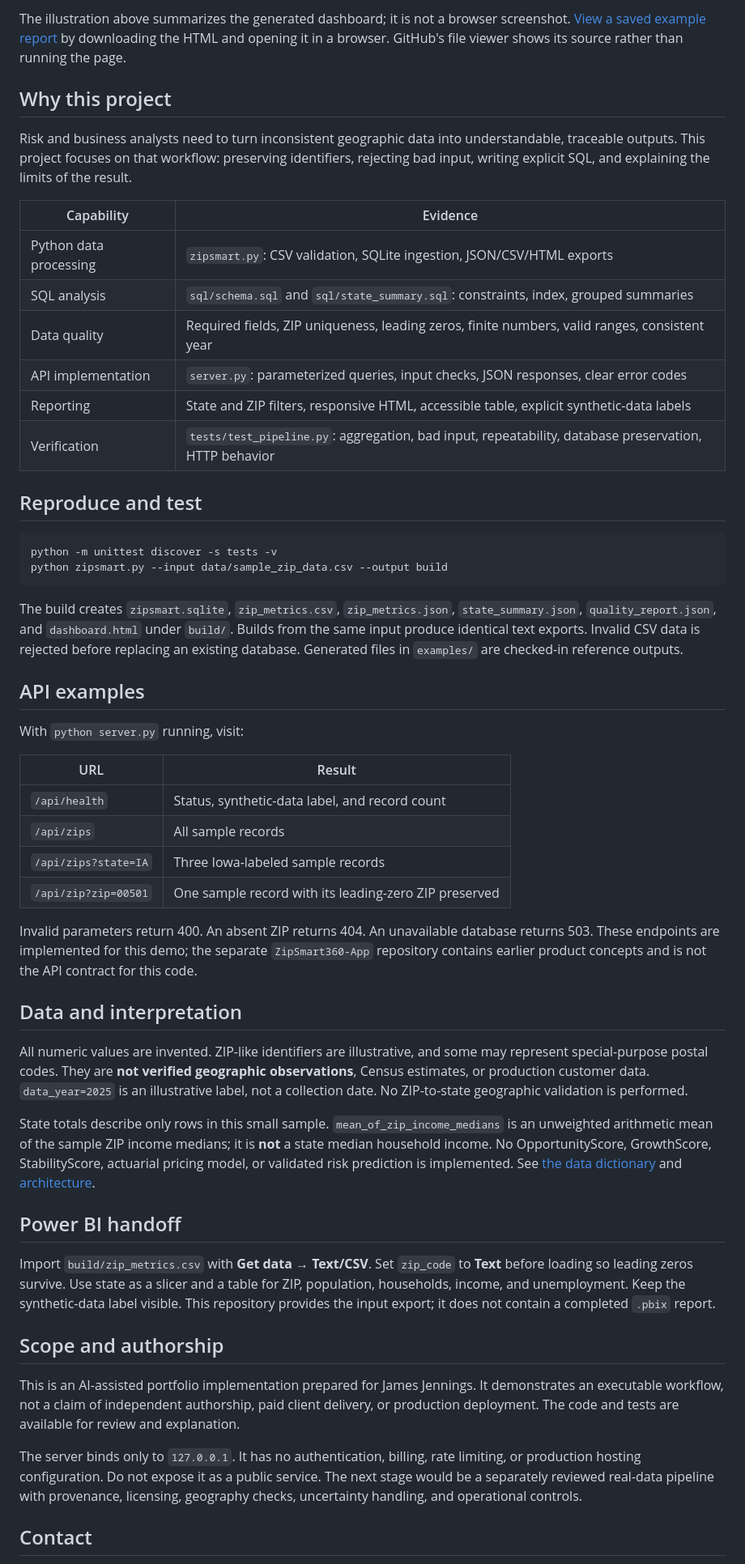
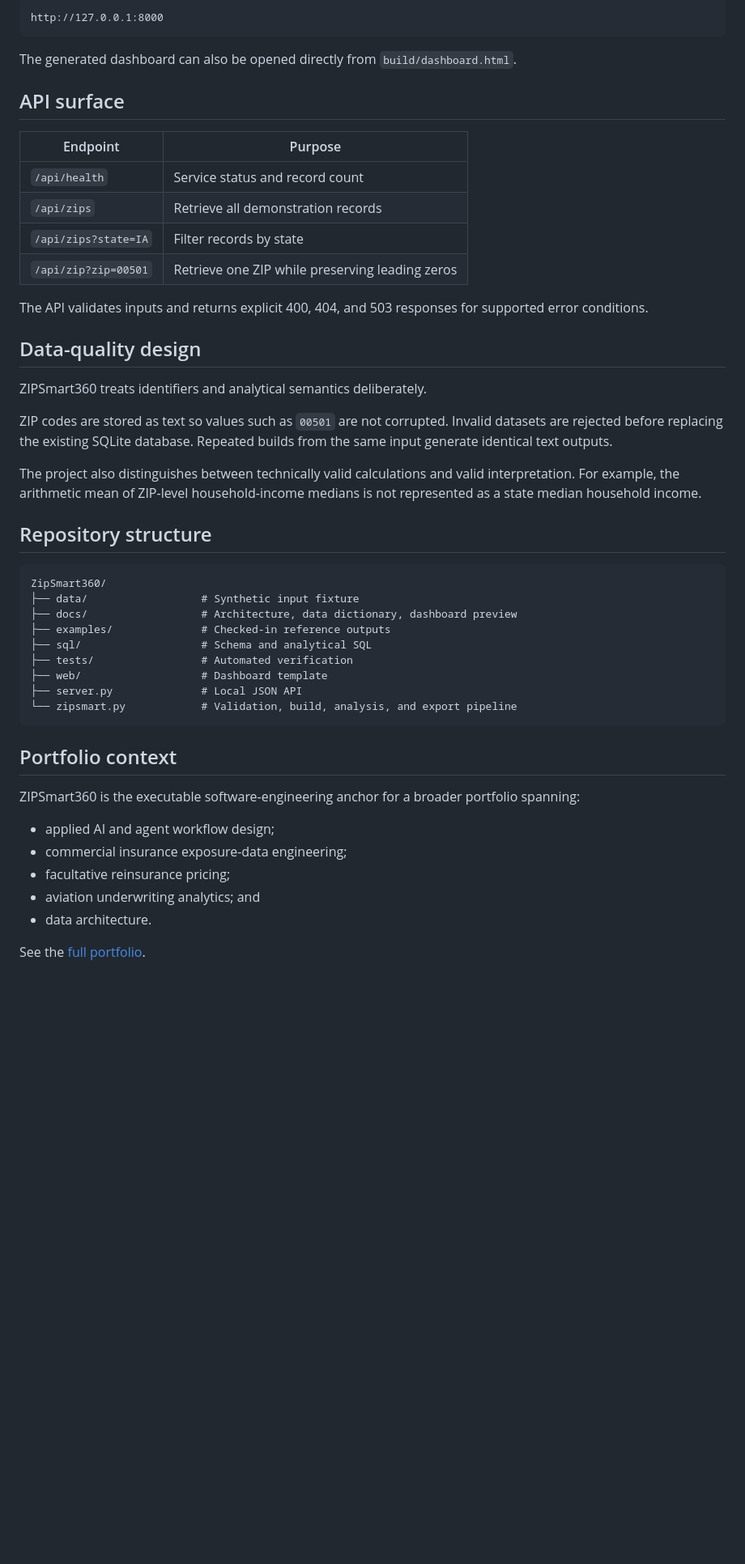
Before and after one commit to JJennings728/ZipSmart360, a Markdown page: README.md, the part around one of its changes. Shown at 81% size. Rendered like a GitHub page; blank space fills up the shorter version.

Commit message:
Polish project README for technical portfolio

````diff
--- a/README.md
+++ b/README.md
@@ -29,56 +44,52 @@ On Windows, use `py` in place of `python` if needed. Open **http://127.0.0.1:800
 
-The illustration above summarizes the generated dashboard; it is not a browser screenshot. [View a saved example report](examples/dashboard.html) by downloading the HTML and opening it in a browser. GitHub's file viewer shows its source rather than running the page.
-
-## Why this project
-
-Risk and business analysts need to turn inconsistent geographic data into understandable, traceable outputs. This project focuses on that workflow: preserving identifiers, rejecting bad input, writing explicit SQL, and explaining the limits of the result.
-
-| Capability | Evidence |
-| --- | --- |
-| Python data processing | `zipsmart.py`: CSV validation, SQLite ingestion, JSON/CSV/HTML exports |
-| SQL analysis | `sql/schema.sql` and `sql/state_summary.sql`: constraints, index, grouped summaries |
-| Data quality | Required fields, ZIP uniqueness, leading zeros, finite numbers, valid ranges, consistent year |
-| API implementation | `server.py`: parameterized queries, input checks, JSON responses, clear error codes |
-| Reporting | State and ZIP filters, responsive HTML, accessible table, explicit synthetic-data labels |
-| Verification | `tests/test_pipeline.py`: aggregation, bad input, repeatability, database preservation, HTTP behavior |
-
-## Reproduce and test
-
-```bash
-python -m unittest discover -s tests -v
-python zipsmart.py --input data/sample_zip_data.csv --output build
+```text
+http://127.0.0.1:8000
 ```
 
-The build creates `zipsmart.sqlite`, `zip_metrics.csv`, `zip_metrics.json`, `state_summary.json`, `quality_report.json`, and `dashboard.html` under `build/`. Builds from the same input produce identical text exports. Invalid CSV data is rejected before replacing an existing database. Generated files in `examples/` are checked-in reference outputs.
+The generated dashboard can also be opened directly from `build/dashboard.html`.
 
-## API examples
+## API surface
 
-With `python server.py` running, visit:
+| Endpoint | Purpose |
+| --- | --- |
+| `/api/health` | Service status and record count |
+| `/api/zips` | Retrieve all demonstration records |
+| `/api/zips?state=IA` | Filter records by state |
+| `/api/zip?zip=00501` | Retrieve one ZIP while preserving leading zeros |
 
-| URL | Result |
-| --- | --- |
-| `/api/health` | Status, synthetic-data label, and record count |
-| `/api/zips` | All sample records |
-| `/api/zips?state=IA` | Three Iowa-labeled sample records |
-| `/api/zip?zip=00501` | One sample record with its leading-zero ZIP preserved |
+The API validates inputs and returns explicit 400, 404, and 503 responses for supported error conditions.
 
-Invalid parameters return 400. An absent ZIP returns 404. An unavailable database returns 503. These endpoints are implemented for this demo; the separate `ZipSmart360-App` repository contains earlier product concepts and is not the API contract for this code.
+## Data-quality design
 
-## Data and interpretation
+ZIPSmart360 treats identifiers and analytical semantics deliberately.
 
-All numeric values are invented. ZIP-like identifiers are illustrative, and some may represent special-purpose postal codes. They are **not verified geographic observations**, Census estimates, or production customer data. `data_year=2025` is an illustrative label, not a collection date. No ZIP-to-state geographic validation is performed.
+ZIP codes are stored as text so values such as `00501` are not corrupted. Invalid datasets are rejected before replacing the existing SQLite database. Repeated builds from the same input generate identical text outputs.
 
-State totals describe only rows in this small sample. `mean_of_zip_income_medians` is an unweighted arithmetic mean of the sample ZIP income medians; it is **not** a state median household income. No OpportunityScore, GrowthScore, StabilityScore, actuarial pricing model, or validated risk prediction is implemented. See [the data dictionary](docs/data-dictionary.md) and [architecture](docs/architecture.md).
+The project also distinguishes between technically valid calculations and valid interpretation. For example, the arithmetic mean of ZIP-level household-income medians is not represented as a state median household income.
 
-## Power BI handoff
+## Repository structure
 
-Import `build/zip_metrics.csv` with **Get data → Text/CSV**. Set `zip_code` to **Text** before loading so leading zeros survive. Use state as a slicer and a table for ZIP, population, households, income, and unemployment. Keep the synthetic-data label visible. This repository provides the input export; it does not contain a completed `.pbix` report.
+```text
+ZipSmart360/
+├── data/                  # Synthetic input fixture
+├── docs/                  # Architecture, data dictionary, dashboard preview
+├── examples/              # Checked-in reference outputs
+├── sql/                   # Schema and analytical SQL
+├── tests/                 # Automated verification
+├── web/                   # Dashboard template
+├── server.py              # Local JSON API
+└── zipsmart.py            # Validation, build, analysis, and export pipeline
+```
 
-## Scope and authorship
+## Portfolio context
 
-This is an AI-assisted portfolio implementation prepared for James Jennings. It demonstrates an executable workflow, not a claim of independent authorship, paid client delivery, or production deployment. The code and tests are available for review and explanation.
+ZIPSmart360 is the executable software-engineering anchor for a broader portfolio spanning:
 
-The server binds only to `127.0.0.1`. It has no authentication, billing, rate limiting, or production hosting configuration. Do not expose it as a public service. The next stage would be a separately reviewed real-data pipeline with provenance, licensing, geography checks, uncertainty handling, and operational controls.
+- applied AI and agent workflow design;
+- commercial insurance exposure-data engineering;
+- facultative reinsurance pricing;
+- aviation underwriting analytics; and
+- data architecture.
 
-## Contact
+See the [full portfolio](PORTFOLIO.md).
 
````
Also changed, not shown: other parts of README.md (+40 -12 lines).
